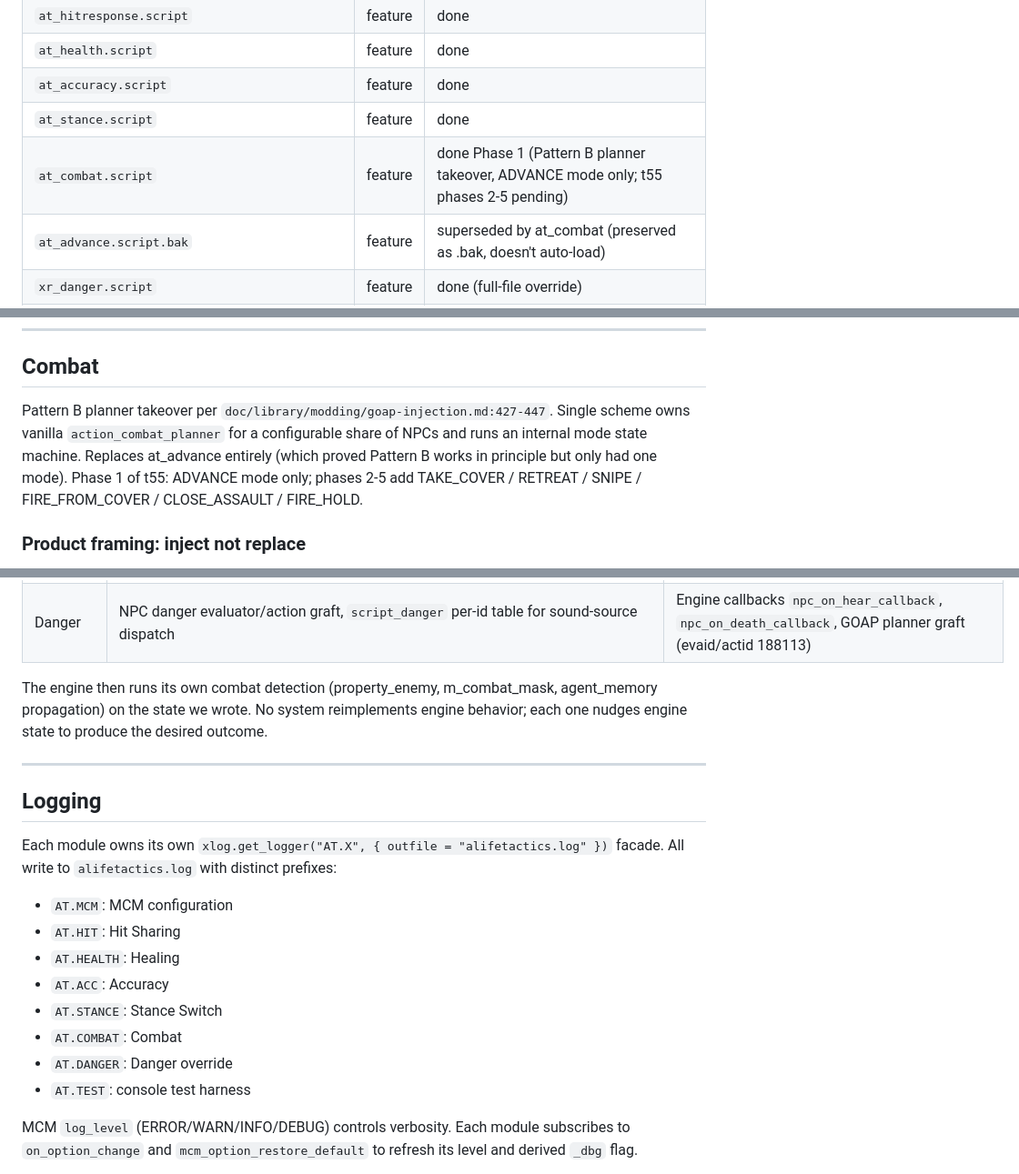
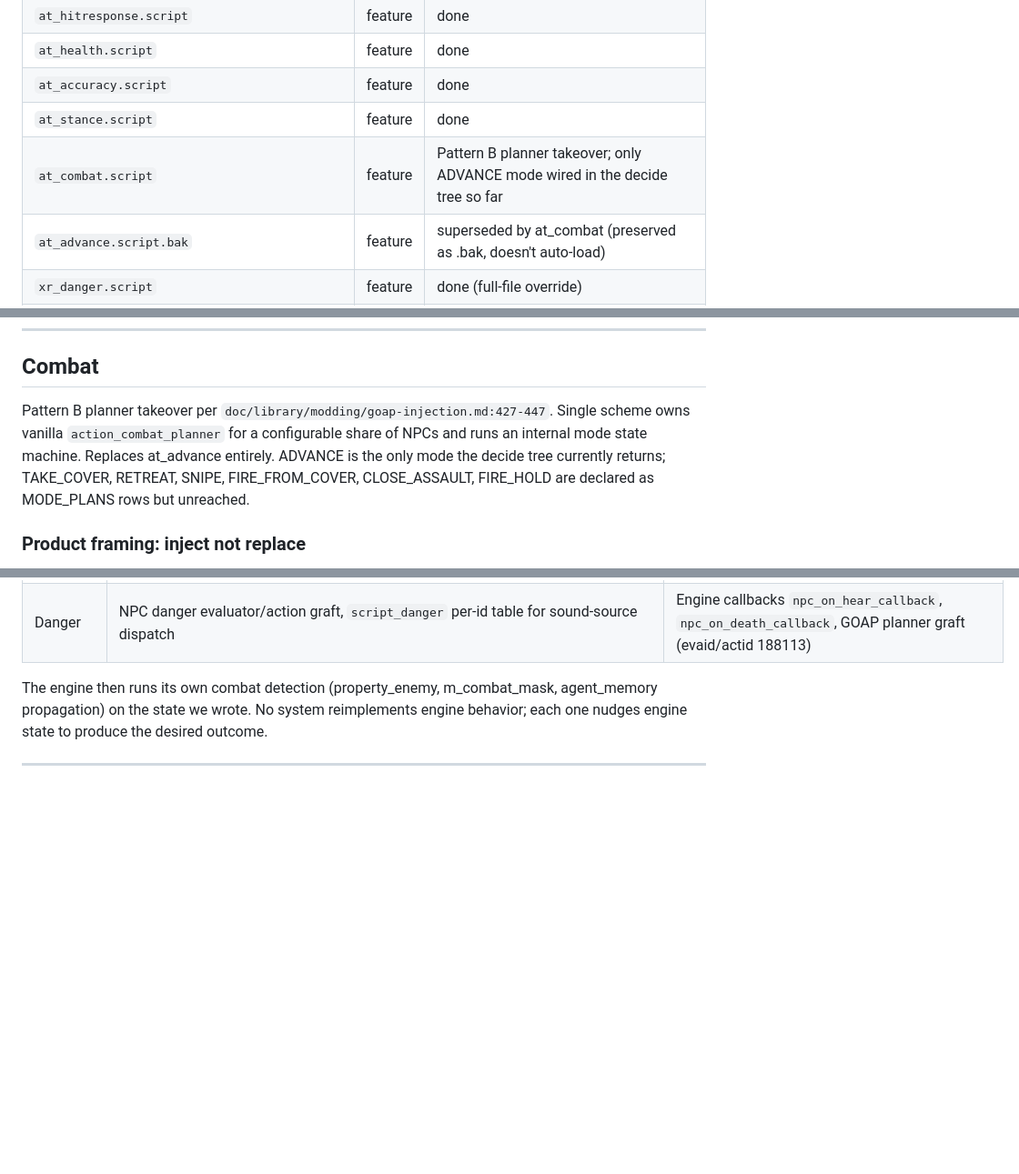
Before and after one commit to damiansirbu-stalker/AlifeTactics, a Markdown page: doc/architecture.md, 3 parts joined by grey strips. Shown at 91% size. Drawn GitHub-style; blank space fills up the shorter version.

```diff
--- a/doc/architecture.md
+++ b/doc/architecture.md
@@ -21,7 +21,7 @@ Version 1.0.0.
 | `at_health.script` | feature | done |
 | `at_accuracy.script` | feature | done |
 | `at_stance.script` | feature | done |
-| `at_combat.script` | feature | done Phase 1 (Pattern B planner takeover, ADVANCE mode only; t55 phases 2-5 pending) |
+| `at_combat.script` | feature | Pattern B planner takeover; only ADVANCE mode wired in the decide tree so far |
 | `at_advance.script.bak` | feature | superseded by at_combat (preserved as .bak, doesn't auto-load) |
 | `xr_danger.script` | feature | done (full-file override) |
 | `zzz_at_health_patch.script` | feature | done (vanilla xr_eat_medkit re-roll suppressor) |
@@ -226,7 +226,7 @@ Vanilla playtest data validates the gate: 55 FLIP events across {Mosin 46, SKS 5
 
 ## Combat
 
-Pattern B planner takeover per `doc/library/modding/goap-injection.md:427-447`. Single scheme owns vanilla `action_combat_planner` for a configurable share of NPCs and runs an internal mode state machine. Replaces at_advance entirely (which proved Pattern B works in principle but only had one mode). Phase 1 of t55: ADVANCE mode only; phases 2-5 add TAKE_COVER / RETREAT / SNIPE / FIRE_FROM_COVER / CLOSE_ASSAULT / FIRE_HOLD.
+Pattern B planner takeover per `doc/library/modding/goap-injection.md:427-447`. Single scheme owns vanilla `action_combat_planner` for a configurable share of NPCs and runs an internal mode state machine. Replaces at_advance entirely. ADVANCE is the only mode the decide tree currently returns; TAKE_COVER, RETREAT, SNIPE, FIRE_FROM_COVER, CLOSE_ASSAULT, FIRE_HOLD are declared as MODE_PLANS rows but unreached.
 
 ### Product framing: inject not replace
 
@@ -413,18 +407,3 @@ The engine then runs its own combat detection (property_enemy, m_combat_mask, ag
 
 ---
 
-## Logging
-
-Each module owns its own `xlog.get_logger("AT.X", { outfile = "alifetactics.log" })` facade. All write to `alifetactics.log` with distinct prefixes:
-
-- `AT.MCM`: MCM configuration
-- `AT.HIT`: Hit Sharing
-- `AT.HEALTH`: Healing
-- `AT.ACC`: Accuracy
-- `AT.STANCE`: Stance Switch
-- `AT.COMBAT`: Combat
-- `AT.DANGER`: Danger override
-- `AT.TEST`: console test harness
-
-MCM `log_level` (ERROR/WARN/INFO/DEBUG) controls verbosity. Each module subscribes to `on_option_change` and `mcm_option_restore_default` to refresh its level and derived `_dbg` flag.
-
```
Also changed, not shown: other parts of doc/architecture.md (+14 -73 lines).
